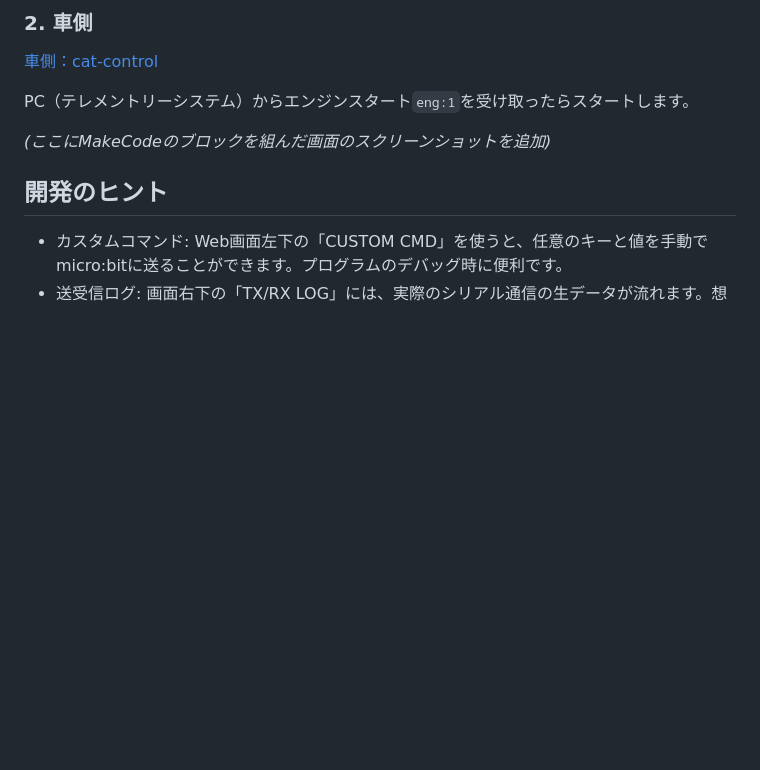
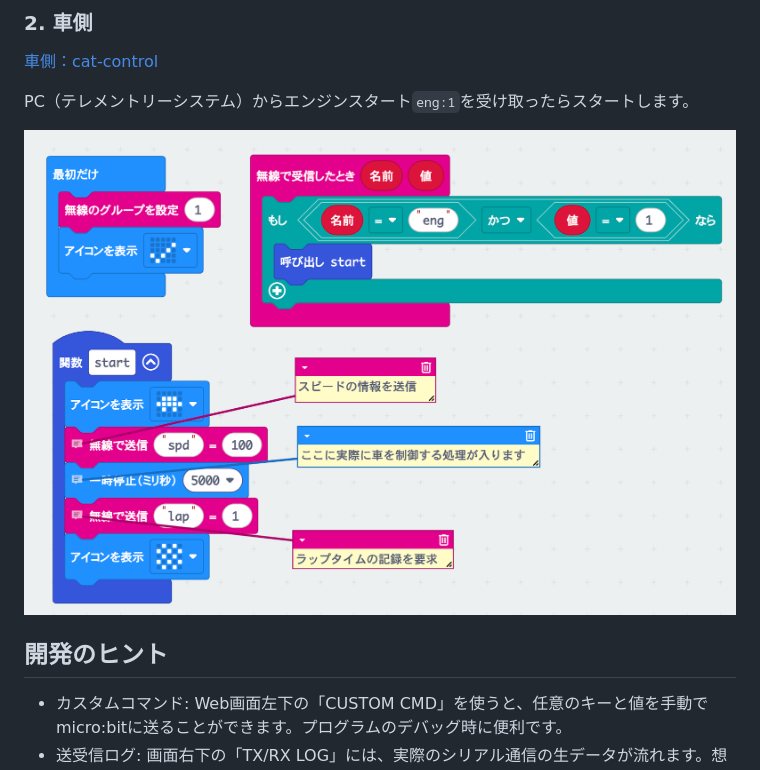
Before and after one commit to kwaka1208/microbit, a Markdown page: telemetry/README.md, the part around the change. Drawn GitHub-style; blank space fills up the shorter version.

Commit message:
画像挿入忘れ

```diff
--- a/telemetry/README.md
+++ b/telemetry/README.md
@@ -93,8 +93,7 @@
 
 PC（テレメントリーシステム）からエンジンスタート`eng:1`を受け取ったらスタートします。
 
-
-*(ここにMakeCodeのブロックを組んだ画面のスクリーンショットを追加)*
+![](car.png)
 
 ## 開発のヒント
 
```
